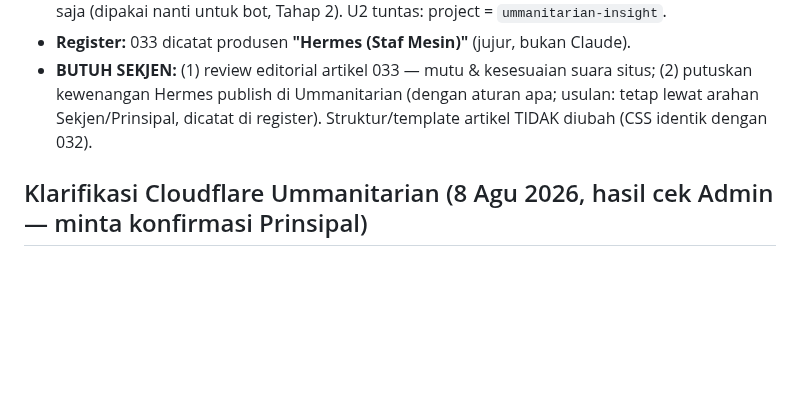
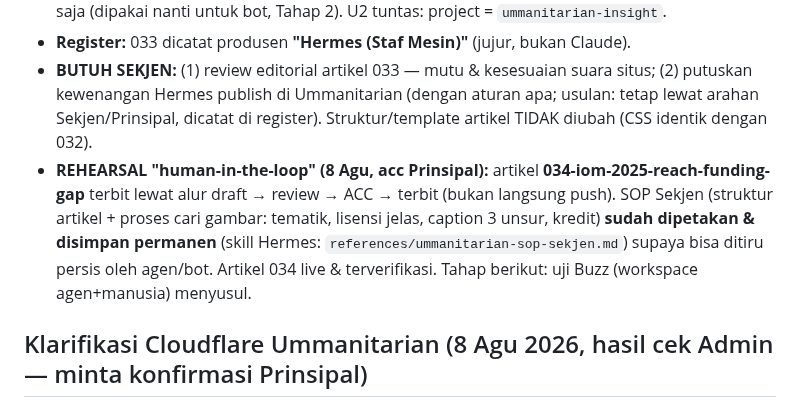
Before and after one commit to pp-hifdi/berita-hifdi, a Markdown page: STATUS-SEKJEN.md, the part around the change. GitHub-like rendering; blank space fills up the shorter version.

Commit message:
docs: STATUS-SEKJEN — hasil rehearsal Ummanitarian 034 (human-in-the-loop, SOP Sekjen terpetakan)

```diff
--- a/STATUS-SEKJEN.md
+++ b/STATUS-SEKJEN.md
@@ -46,6 +46,7 @@ Aturan: pipeline macet = berhenti & perbaiki; Admin tidak trigger manual tanpa k
 - **TEMUAN PENTING:** deploy Ummanitarian memakai **GitHub integration** Cloudflare (push → auto-deploy), jadi **tidak perlu secret CF token/account di repo** — U3 tinggal `DEEPSEEK_API_KEY` saja (dipakai nanti untuk bot, Tahap 2). U2 tuntas: project = `ummanitarian-insight`.
 - **Register:** 033 dicatat produsen **"Hermes (Staf Mesin)"** (jujur, bukan Claude).
 - **BUTUH SEKJEN:** (1) review editorial artikel 033 — mutu & kesesuaian suara situs; (2) putuskan kewenangan Hermes publish di Ummanitarian (dengan aturan apa; usulan: tetap lewat arahan Sekjen/Prinsipal, dicatat di register). Struktur/template artikel TIDAK diubah (CSS identik dengan 032).
+- **REHEARSAL "human-in-the-loop" (8 Agu, acc Prinsipal):** artikel **034-iom-2025-reach-funding-gap** terbit lewat alur draft → review → ACC → terbit (bukan langsung push). SOP Sekjen (struktur artikel + proses cari gambar: tematik, lisensi jelas, caption 3 unsur, kredit) **sudah dipetakan & disimpan permanen** (skill Hermes: `references/ummanitarian-sop-sekjen.md`) supaya bisa ditiru persis oleh agen/bot. Artikel 034 live & terverifikasi. Tahap berikut: uji Buzz (workspace agen+manusia) menyusul.
 
 ## Klarifikasi Cloudflare Ummanitarian (8 Agu 2026, hasil cek Admin — minta konfirmasi Prinsipal)
 - **U2 TERJAWAB dari DNS (tanpa dashboard):** project Cloudflare Pages insight.ummanitarian.org = **`ummanitarian-insight`** (CNAME → ummanitarian-insight.pages.dev, HTTP 200 terverifikasi 8 Agu). Ketiga situs di Cloudflare: ummanitarian-insight / berita-hifdi / berita-fmi.
```
